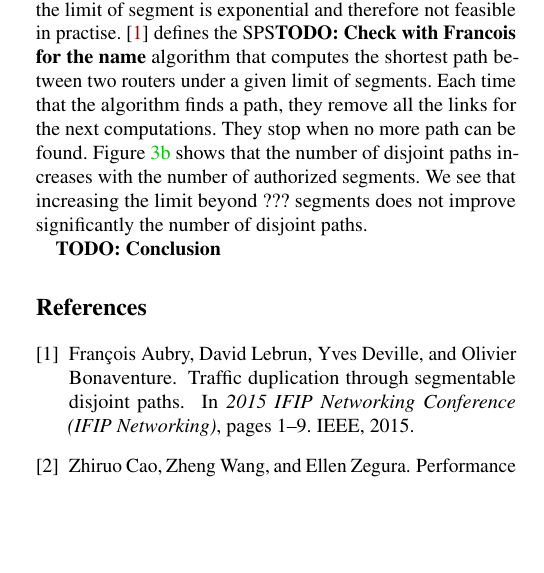
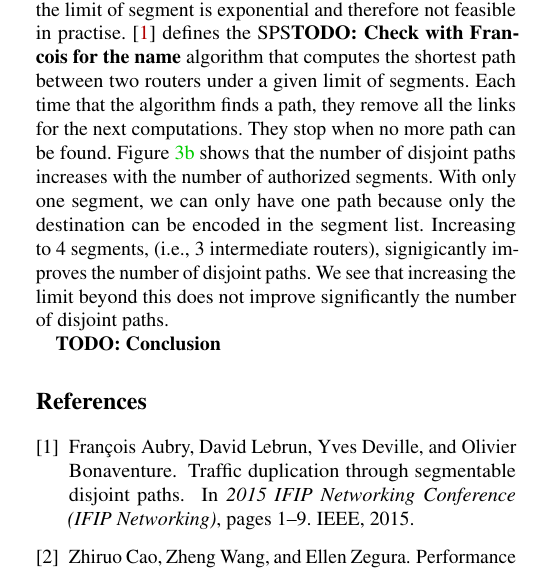
Before and after one commit to jadinm/tpc, a LaTeX paper (text/nsdi/nsdi.tex): part of one column of page 2 of 4, cut so that both start at the same text, the shorter picture padded with empty space. Compiled offline with pdfLaTeX; a LaTeX package or settings file that is missing is left out.

Commit message:
update text

```diff
--- a/text/nsdi/nsdi.tex
+++ b/text/nsdi/nsdi.tex
@@ -249,7 +249,9 @@ under a given limit of segments.
 Each time that the algorithm finds a path, they remove all the links for the next computations.
 They stop when no more path can be found.
 Figure \ref{fig:disjoint:seglimit} shows that the number of disjoint paths increases with the number of authorized segments.
-We see that increasing the limit beyond ??? segments does not improve significantly the number of disjoint paths.
+With only one segment, we can only  have one path because only the destination can be encoded in the segment list.
+Increasing to 4 segments, (i.e., 3 intermediate routers), signigicantly improves the number of disjoint paths.
+We see that increasing the limit beyond this does not improve significantly the number of disjoint paths.
 
 % TODO Figure with iterative dijkstra/warshall as maximum in max seg ?
 
```
Also changed, not shown: text/nsdi/figs/solver_number_disjoint_paths_cdfs.pdf, text/nsdi/figs/solver_number_disjoint_paths_max_segs_cdfs.pdf.
